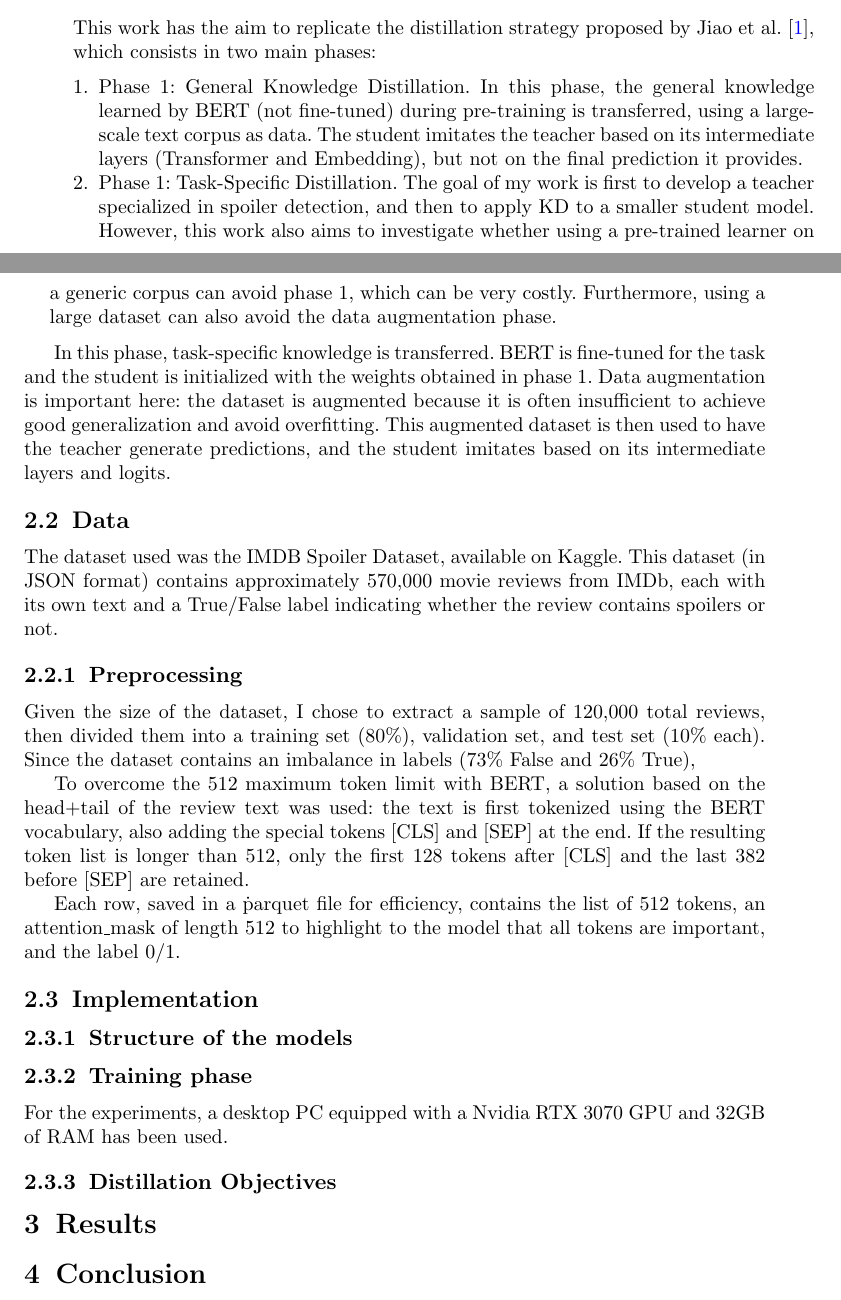
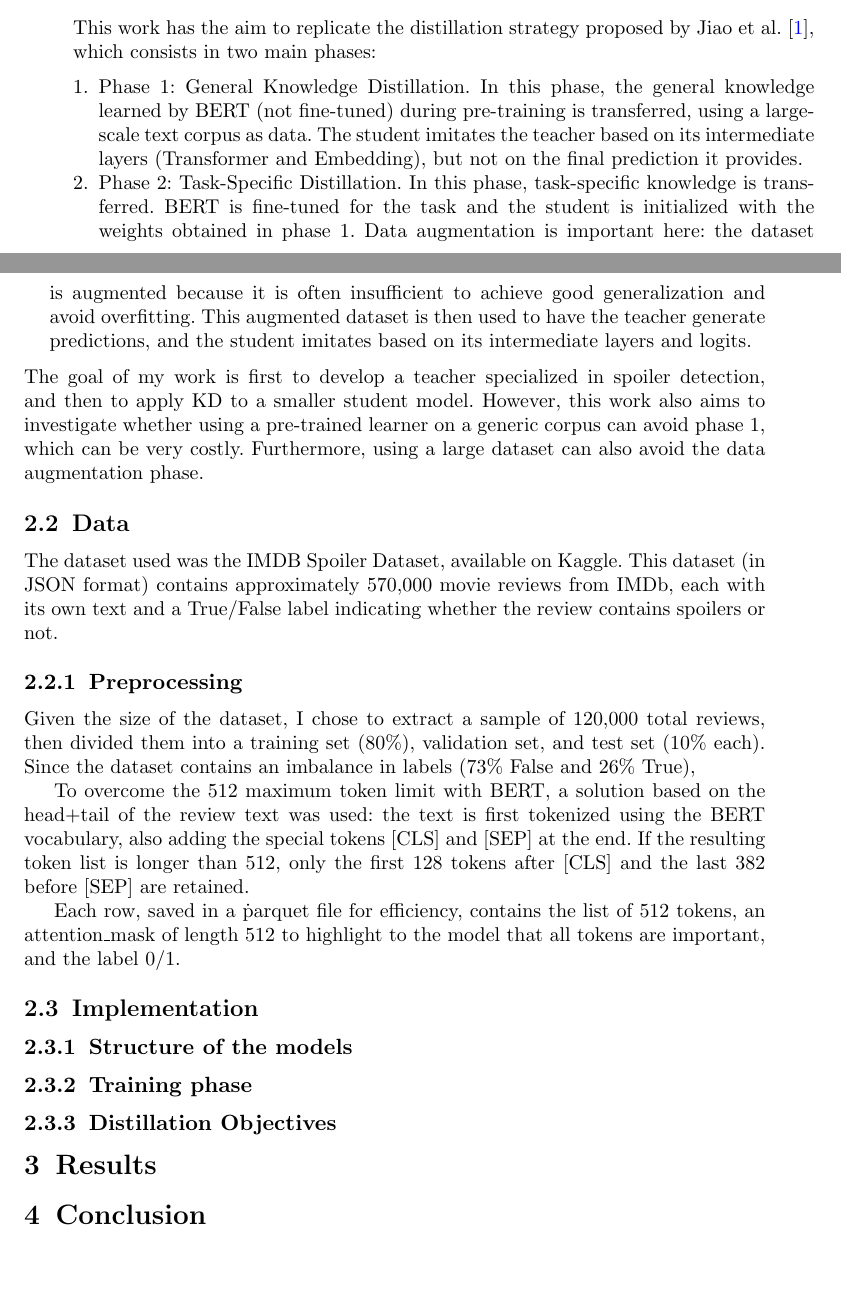
Before and after one commit to MarcoColan01/nlp.project-Colangelo-2526, a LaTeX paper (report/sn-article.tex): two parts of pages 2 and 3 of 4, joined at a grey line, cut so that both start at the same text, the shorter picture padded with empty space. The pictures show the PDF file report/sn-article.pdf that the author committed with the source.

Commit message:
Teacher's fine tuning done

```diff
--- a/report/sn-article.tex
+++ b/report/sn-article.tex
@@ -65,8 +65,9 @@ So far, three main studies have defined the paradigm of model compression via kn
 This work has the aim to replicate the distillation strategy proposed by Jiao et al. \cite{jiao2020tinybertdistillingbertnatural}, which consists in two main phases:
 \begin{enumerate}
   \item Phase 1: General Knowledge Distillation. In this phase, the general knowledge learned by BERT (not fine-tuned) during pre-training is transferred, using a large-scale text corpus as data. The student imitates the teacher based on its intermediate layers (Transformer and Embedding), but not on the final prediction it provides.
-  \item Phase 1: Task-Specific Distillation. The goal of my work is first to develop a teacher specialized in spoiler detection, and then to apply KD to a smaller student model.
+  \item Phase 2: Task-Specific Distillation. In this phase, task-specific knowledge is transferred. BERT is fine-tuned for the task and the student is initialized with the weights obtained in phase 1. Data augmentation is important here: the dataset is augmented because it is often insufficient to achieve good generalization and avoid overfitting. This augmented dataset is then used to have the teacher generate predictions, and the student imitates based on its intermediate layers and logits.
+\end{enumerate}
+The goal of my work is first to develop a teacher specialized in spoiler detection, and then to apply KD to a smaller student model.
 However, this work also aims to investigate whether using a pre-trained learner on a generic corpus can avoid phase 1, which can be very costly. Furthermore, using a large dataset can also avoid the data augmentation phase.
-\end{enumerate}
 
 
@@ -93,7 +91,6 @@ Each row, saved in a \.parquet file for efficiency, contains the list of 512 tok
 \subsubsection{Training phase}
 
 
-For the experiments, a desktop PC equipped with a Nvidia RTX 3070 GPU and 32GB of RAM has been used.
 \subsubsection{Distillation Objectives}
 
 \section{Results}
```
Also changed, not shown: report/sn-article.pdf, report/sn-article.tex (3 more changed lines), 5 other files.
